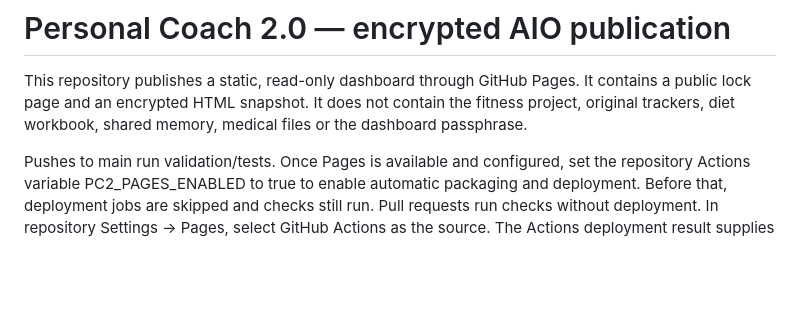
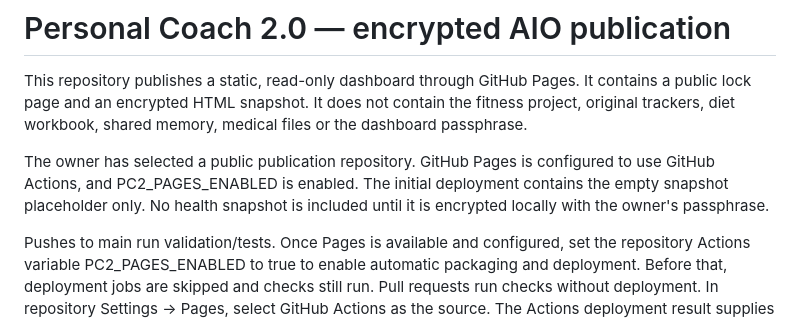
Before and after one commit to davidchak90/dcpersonaltrainer, a Markdown page: README.md, the part around the change. Rendered like a GitHub page; blank space fills up the shorter version.

Commit message:
Enable first public Pages deployment with empty snapshot

```diff
--- a/README.md
+++ b/README.md
@@ -1,6 +1,8 @@
 # Personal Coach 2.0 — encrypted AIO publication
 
 This repository publishes a static, read-only dashboard through GitHub Pages. It contains a public lock page and an encrypted HTML snapshot. It does not contain the fitness project, original trackers, diet workbook, shared memory, medical files or the dashboard passphrase.
+
+The owner has selected a public publication repository. GitHub Pages is configured to use GitHub Actions, and PC2_PAGES_ENABLED is enabled. The initial deployment contains the empty snapshot placeholder only. No health snapshot is included until it is encrypted locally with the owner's passphrase.
 
 Pushes to main run validation/tests. Once Pages is available and configured, set the repository Actions variable PC2_PAGES_ENABLED to true to enable automatic packaging and deployment. Before that, deployment jobs are skipped and checks still run. Pull requests run checks without deployment. In repository Settings → Pages, select GitHub Actions as the source. The Actions deployment result supplies the actual site URL; do not assume a deployment succeeded merely because a commit was pushed.
 
```
